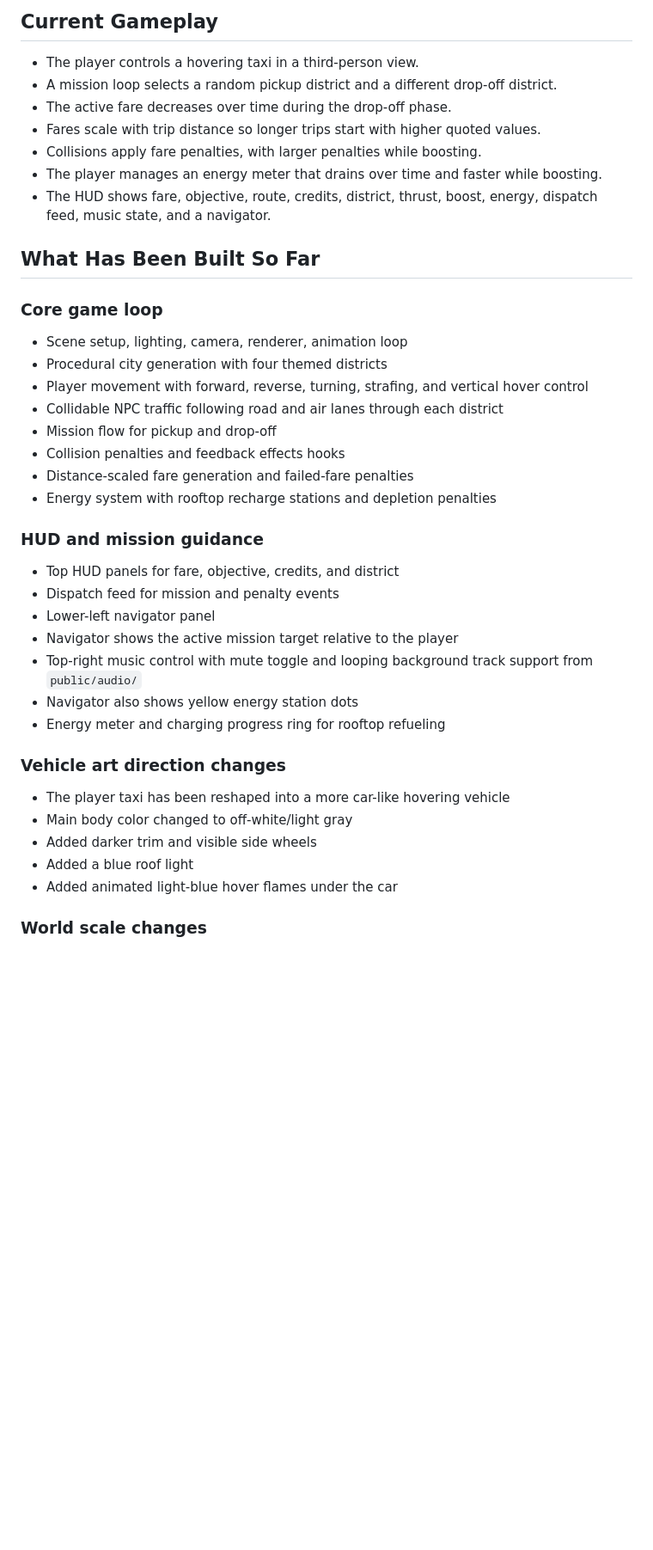
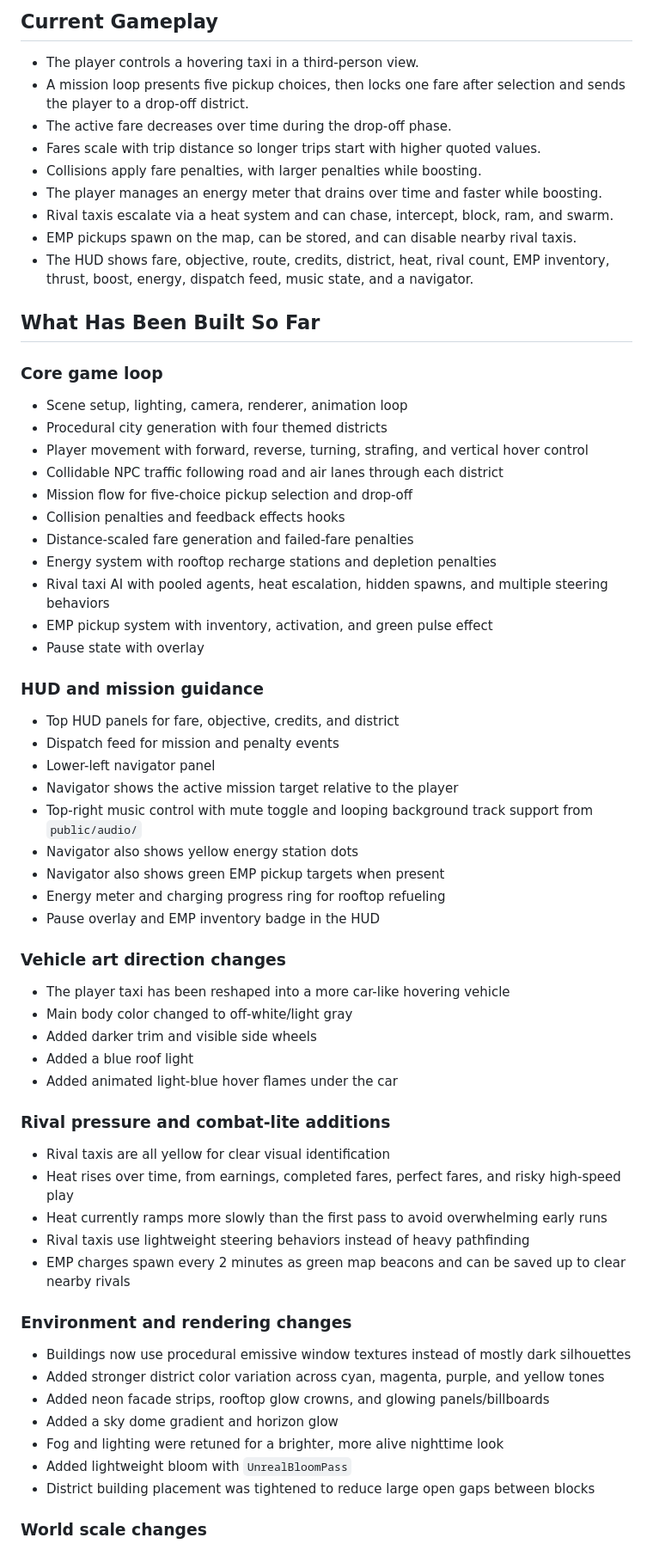
Before and after one commit to toddgoates/cybertaxi, a Markdown page: PROJECT_CONTEXT.md, the part around one of its changes. Shown at 86% size. Drawn GitHub-style; blank space fills up the shorter version.

```diff
--- a/PROJECT_CONTEXT.md
+++ b/PROJECT_CONTEXT.md
@@ -23,12 +23,14 @@ The project is currently a lightweight, code-driven game with no external assets
 ## Current Gameplay
 
 - The player controls a hovering taxi in a third-person view.
-- A mission loop selects a random pickup district and a different drop-off district.
+- A mission loop presents five pickup choices, then locks one fare after selection and sends the player to a drop-off district.
 - The active fare decreases over time during the drop-off phase.
 - Fares scale with trip distance so longer trips start with higher quoted values.
 - Collisions apply fare penalties, with larger penalties while boosting.
 - The player manages an energy meter that drains over time and faster while boosting.
-- The HUD shows fare, objective, route, credits, district, thrust, boost, energy, dispatch feed, music state, and a navigator.
+- Rival taxis escalate via a heat system and can chase, intercept, block, ram, and swarm.
+- EMP pickups spawn on the map, can be stored, and can disable nearby rival taxis.
+- The HUD shows fare, objective, route, credits, district, heat, rival count, EMP inventory, thrust, boost, energy, dispatch feed, music state, and a navigator.
 
 ## What Has Been Built So Far
 
@@ -38,10 +40,13 @@ The project is currently a lightweight, code-driven game with no external assets
 - Procedural city generation with four themed districts
 - Player movement with forward, reverse, turning, strafing, and vertical hover control
 - Collidable NPC traffic following road and air lanes through each district
-- Mission flow for pickup and drop-off
+- Mission flow for five-choice pickup selection and drop-off
 - Collision penalties and feedback effects hooks
 - Distance-scaled fare generation and failed-fare penalties
 - Energy system with rooftop recharge stations and depletion penalties
+- Rival taxi AI with pooled agents, heat escalation, hidden spawns, and multiple steering behaviors
+- EMP pickup system with inventory, activation, and green pulse effect
+- Pause state with overlay
 
 ### HUD and mission guidance
 
@@ -51,7 +56,9 @@ The project is currently a lightweight, code-driven game with no external assets
 - Navigator shows the active mission target relative to the player
 - Top-right music control with mute toggle and looping background track support from `public/audio/`
 - Navigator also shows yellow energy station dots
+- Navigator also shows green EMP pickup targets when present
 - Energy meter and charging progress ring for rooftop refueling
+- Pause overlay and EMP inventory badge in the HUD
 
 ### Vehicle art direction changes
 
@@ -60,6 +67,24 @@ The project is currently a lightweight, code-driven game with no external assets
 - Added darker trim and visible side wheels
 - Added a blue roof light
 - Added animated light-blue hover flames under the car
+
+### Rival pressure and combat-lite additions
+
+- Rival taxis are all yellow for clear visual identification
+- Heat rises over time, from earnings, completed fares, perfect fares, and risky high-speed play
+- Heat currently ramps more slowly than the first pass to avoid overwhelming early runs
+- Rival taxis use lightweight steering behaviors instead of heavy pathfinding
+- EMP charges spawn every 2 minutes as green map beacons and can be saved up to clear nearby rivals
+
+### Environment and rendering changes
+
+- Buildings now use procedural emissive window textures instead of mostly dark silhouettes
+- Added stronger district color variation across cyan, magenta, purple, and yellow tones
+- Added neon facade strips, rooftop glow crowns, and glowing panels/billboards
+- Added a sky dome gradient and horizon glow
+- Fog and lighting were retuned for a brighter, more alive nighttime look
+- Added lightweight bloom with `UnrealBloomPass`
+- District building placement was tightened to reduce large open gaps between blocks
 
 ### World scale changes
 
```
Also changed, not shown: other parts of PROJECT_CONTEXT.md (+31 -12 lines), README.md (+30 -8 lines).
